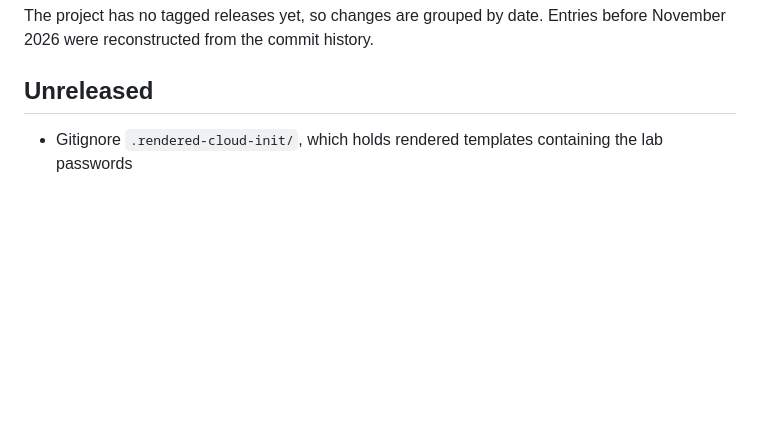
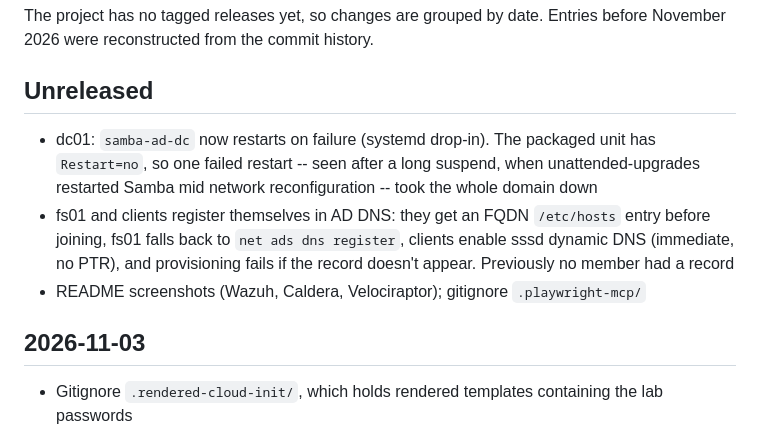
Before and after one commit to jozeta/SOC-lab, a Markdown page: CHANGELOG.md, the part around the change. Rendered like a GitHub page; blank space fills up the shorter version.

```diff
--- a/CHANGELOG.md
+++ b/CHANGELOG.md
@@ -5,6 +5,16 @@ All notable changes to SOC-lab are listed here, newest first.
 The project has no tagged releases yet, so changes are grouped by date. Entries before November 2026 were reconstructed from the commit history.
 
 ## Unreleased
+
+- dc01: `samba-ad-dc` now restarts on failure (systemd drop-in). The packaged unit has
+  `Restart=no`, so one failed restart -- seen after a long suspend, when unattended-upgrades
+  restarted Samba mid network reconfiguration -- took the whole domain down
+- fs01 and clients register themselves in AD DNS: they get an FQDN `/etc/hosts` entry before
+  joining, fs01 falls back to `net ads dns register`, clients enable sssd dynamic DNS (immediate,
+  no PTR), and provisioning fails if the record doesn't appear. Previously no member had a record
+- README screenshots (Wazuh, Caldera, Velociraptor); gitignore `.playwright-mcp/`
+
+## 2026-11-03
 
 - Gitignore `.rendered-cloud-init/`, which holds rendered templates containing the lab passwords
 - Teardown purges only the lab's own VMs (`multipass delete --purge <name>`) instead of a global
```
Also changed, not shown: CLAUDE.md (+3 -0 lines), README.md (+15 -0 lines), docs/screenshots/caldera.png (added), docs/screenshots/velociraptor.png (added), docs/screenshots/wazuh.png (added), 4 other files.
